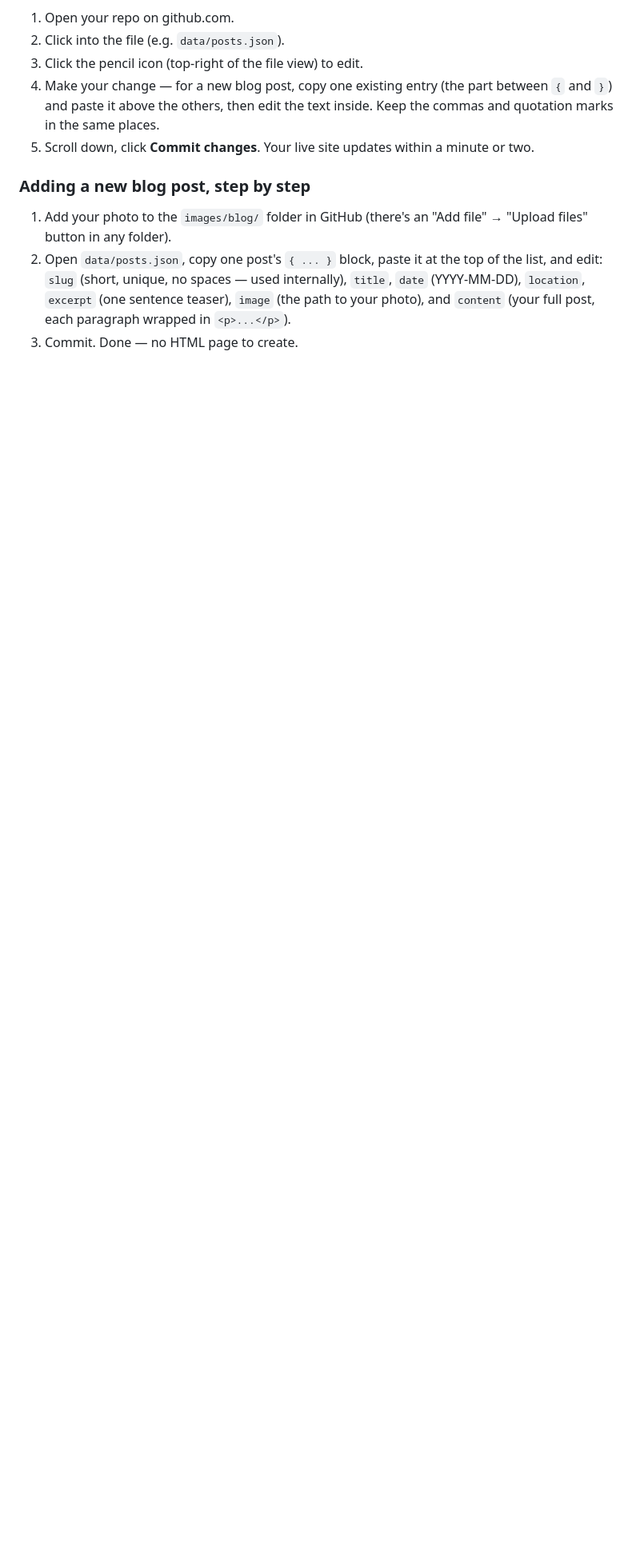
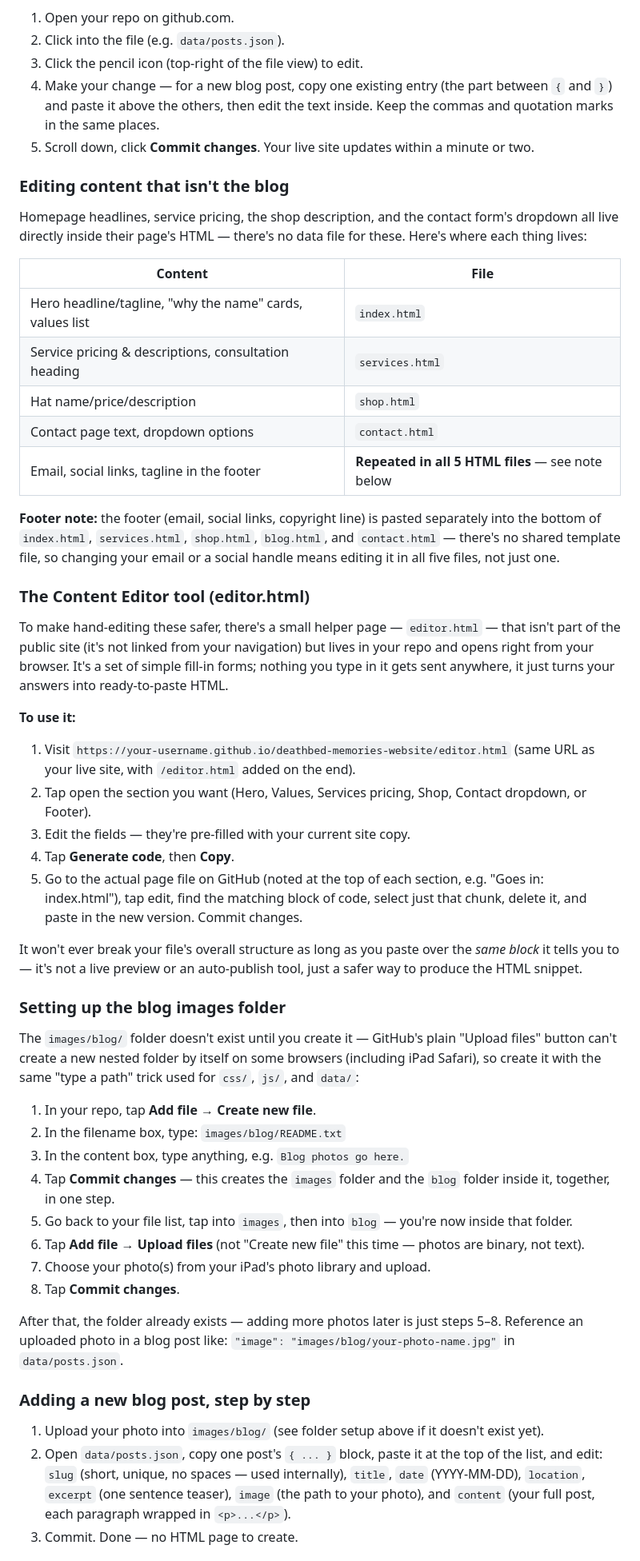
Before and after one commit to DeathbedMemories/website, a Markdown page: README.md, the part around one of its changes. Shown at 80% size. GitHub-like rendering; blank space fills up the shorter version.

Commit message:
Enhance README with content editing instructions
Added detailed instructions for editing content, using the content editor tool, setting up the blog images folder, and adding new blog posts.

```diff
--- a/README.md
+++ b/README.md
@@ -131,9 +131,74 @@ needed):**
 5. Scroll down, click **Commit changes**. Your live site updates
    within a minute or two.
 
+### Editing content that isn't the blog
+Homepage headlines, service pricing, the shop description, and the
+contact form's dropdown all live directly inside their page's HTML —
+there's no data file for these. Here's where each thing lives:
+
+| Content | File |
+|---|---|
+| Hero headline/tagline, "why the name" cards, values list | `index.html` |
+| Service pricing & descriptions, consultation heading | `services.html` |
+| Hat name/price/description | `shop.html` |
+| Contact page text, dropdown options | `contact.html` |
+| Email, social links, tagline in the footer | **Repeated in all 5 HTML files** — see note below |
+
+**Footer note:** the footer (email, social links, copyright line) is
+pasted separately into the bottom of `index.html`, `services.html`,
+`shop.html`, `blog.html`, and `contact.html` — there's no shared
+template file, so changing your email or a social handle means editing
+it in all five files, not just one.
+
+### The Content Editor tool (editor.html)
+To make hand-editing these safer, there's a small helper page —
+`editor.html` — that isn't part of the public site (it's not linked
+from your navigation) but lives in your repo and opens right from your
+browser. It's a set of simple fill-in forms; nothing you type in it
+gets sent anywhere, it just turns your answers into ready-to-paste
+HTML.
+
+**To use it:**
+1. Visit `https://your-username.github.io/deathbed-memories-website/editor.html`
+   (same URL as your live site, with `/editor.html` added on the end).
+2. Tap open the section you want (Hero, Values, Services pricing, Shop,
+   Contact dropdown, or Footer).
+3. Edit the fields — they're pre-filled with your current site copy.
+4. Tap **Generate code**, then **Copy**.
+5. Go to the actual page file on GitHub (noted at the top of each
+   section, e.g. "Goes in: index.html"), tap edit, find the matching
+   block of code, select just that chunk, delete it, and paste in the
+   new version. Commit changes.
+
+It won't ever break your file's overall structure as long as you paste
+over the *same block* it tells you to — it's not a live preview or an
+auto-publish tool, just a safer way to produce the HTML snippet.
+
+### Setting up the blog images folder
+The `images/blog/` folder doesn't exist until you create it — GitHub's
+plain "Upload files" button can't create a new nested folder by itself
+on some browsers (including iPad Safari), so create it with the same
+"type a path" trick used for `css/`, `js/`, and `data/`:
+
+1. In your repo, tap **Add file → Create new file**.
+2. In the filename box, type: `images/blog/README.txt`
+3. In the content box, type anything, e.g. `Blog photos go here.`
+4. Tap **Commit changes** — this creates the `images` folder and the
+   `blog` folder inside it, together, in one step.
+5. Go back to your file list, tap into `images`, then into `blog` —
+   you're now inside that folder.
+6. Tap **Add file → Upload files** (not "Create new file" this time —
+   photos are binary, not text).
+7. Choose your photo(s) from your iPad's photo library and upload.
+8. Tap **Commit changes**.
+
+After that, the folder already exists — adding more photos later is
+just steps 5–8. Reference an uploaded photo in a blog post like:
+`"image": "images/blog/your-photo-name.jpg"` in `data/posts.json`.
+
 ### Adding a new blog post, step by step
-1. Add your photo to the `images/blog/` folder in GitHub (there's an
-   "Add file" → "Upload files" button in any folder).
+1. Upload your photo into `images/blog/` (see folder setup above if
+   it doesn't exist yet).
 2. Open `data/posts.json`, copy one post's `{ ... }` block, paste it
    at the top of the list, and edit: `slug` (short, unique, no
    spaces — used internally), `title`, `date` (YYYY-MM-DD), `location`,
```
Also changed, not shown: other parts of README.md (+12 -0 lines).
